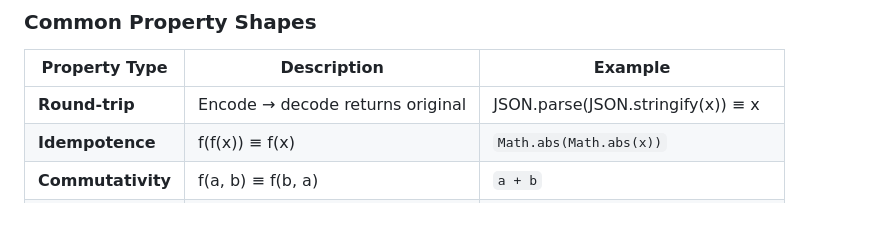
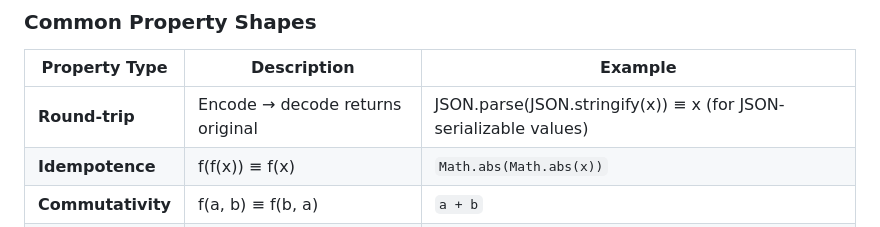
Before and after one commit to Evoke4350/cursor-onboarding-kit, a Markdown page: 23-FORMAL-VERIFICATION-AGENTS.md, the part around the change. Rendered like a GitHub page.

Commit message:
docs(verification): clarify JSON round-trip caveat
JSON.parse(JSON.stringify(x)) ≡ x only holds for JSON-serializable
values (excludes undefined, functions, symbols, NaN, Infinity).

Addresses Codex feedback.

Signed-off-by: Nathaniel Bennett <nathanib@pm.me>

```diff
--- a/23-FORMAL-VERIFICATION-AGENTS.md
+++ b/23-FORMAL-VERIFICATION-AGENTS.md
@@ -55,7 +55,7 @@ The framework generates hundreds or thousands of random inputs automatically. Yo
 
 | Property Type | Description | Example |
 |---------------|-------------|---------|
-| **Round-trip** | Encode → decode returns original | JSON.parse(JSON.stringify(x)) ≡ x |
+| **Round-trip** | Encode → decode returns original | JSON.parse(JSON.stringify(x)) ≡ x (for JSON-serializable values) |
 | **Idempotence** | f(f(x)) ≡ f(x) | `Math.abs(Math.abs(x))` |
 | **Commutativity** | f(a, b) ≡ f(b, a) | `a + b` |
 | **Associativity** | f(f(a, b), c) ≡ f(a, f(b, c)) | `(a + b) + c` |
```
